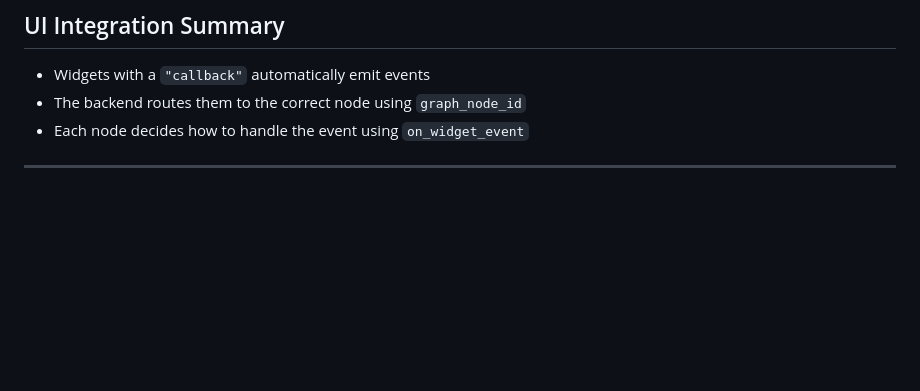
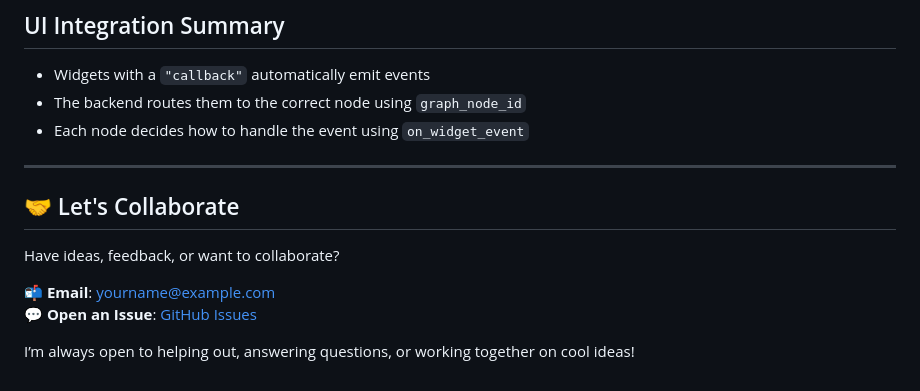
Before and after one commit to gl0p/tanalio, a Markdown page: README.md, the part around the change. Drawn GitHub-style; blank space fills up the shorter version.

```diff
--- a/README.md
+++ b/README.md
@@ -223,3 +223,13 @@ def on_widget_event(self, event_type, payload):
 - Each node decides how to handle the event using `on_widget_event`
 
 ---
+
+
+## 🤝 Let's Collaborate
+
+Have ideas, feedback, or want to collaborate?
+
+📬 **Email**: [yourname@example.com](mailto:yourname@example.com)
+💬 **Open an Issue**: [GitHub Issues](https://github.com/yourusername/ai-builder/issues)
+
+I’m always open to helping out, answering questions, or working together on cool ideas!
```
